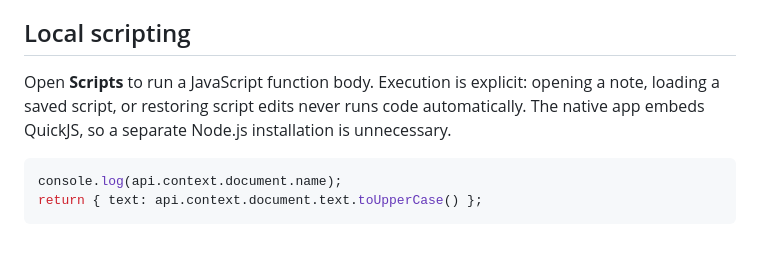
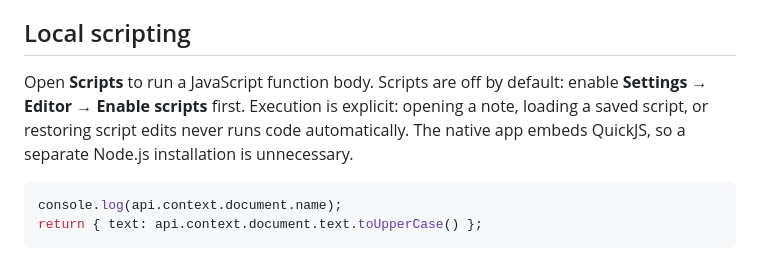
Before and after one commit to esshi1337/notation, a Markdown page: README.md, the part around one of its changes. GitHub-like rendering.

Commit message:
Make Scripts an opt-in Settings feature

````diff
--- a/README.md
+++ b/README.md
@@ -120,7 +120,7 @@ The disclosure button changes only the view. **Edit callout** exposes its source
 
 ## Local scripting
 
-Open **Scripts** to run a JavaScript function body. Execution is explicit: opening a note, loading a saved script, or restoring script edits never runs code automatically. The native app embeds QuickJS, so a separate Node.js installation is unnecessary.
+Open **Scripts** to run a JavaScript function body. Scripts are off by default: enable **Settings → Editor → Enable scripts** first. Execution is explicit: opening a note, loading a saved script, or restoring script edits never runs code automatically. The native app embeds QuickJS, so a separate Node.js installation is unnecessary.
 
 ```js
 console.log(api.context.document.name);
````
Also changed, not shown: other parts of README.md (+1 -1 lines), docs/user-guide.md (+2 -1 lines), docs/screenshots/scripts-opt-in.png (added), 13 other files.
